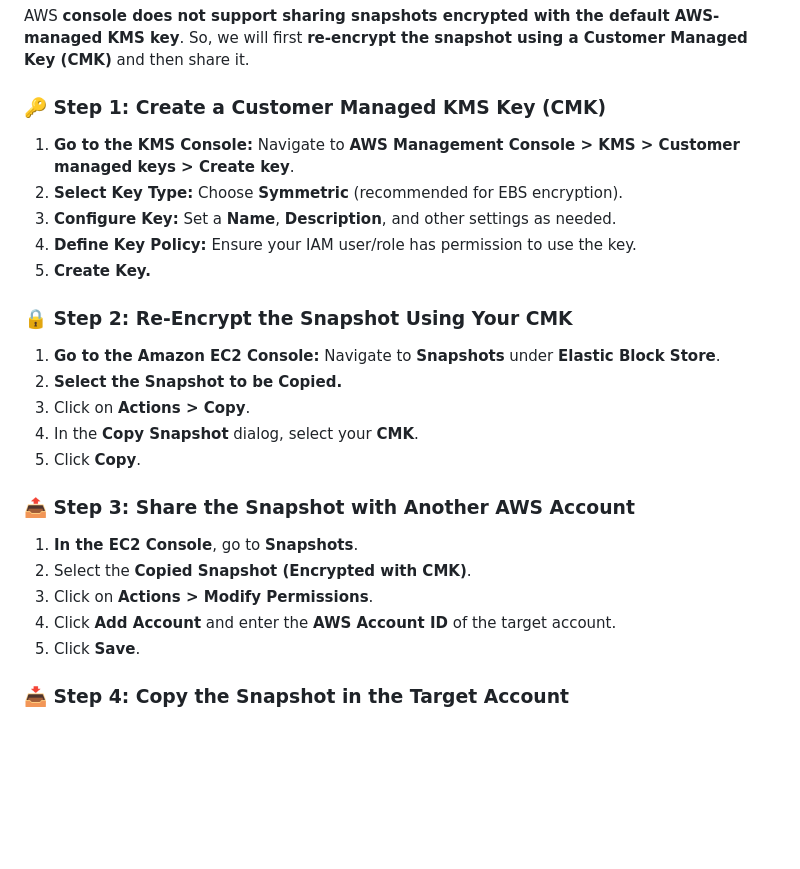
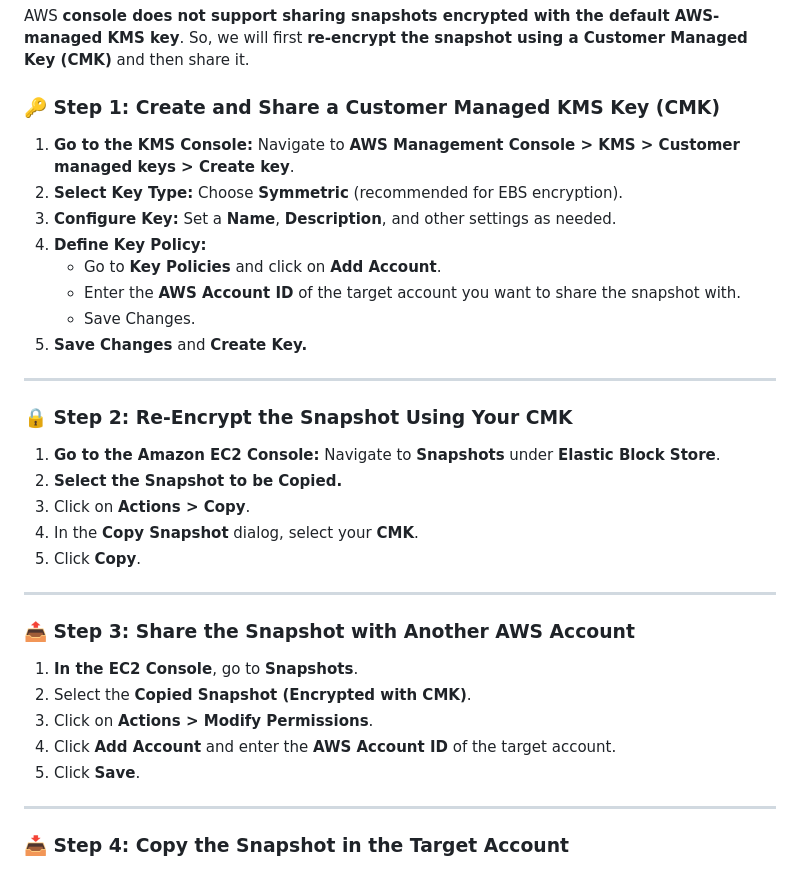
Before and after one commit to puneetgavri/aws-world, a Markdown page: aws-hands-on/kms.md, the part around the change. Rendered like a GitHub page; blank space fills up the shorter version.

```diff
--- a/aws-hands-on/kms.md
+++ b/aws-hands-on/kms.md
@@ -89,12 +89,17 @@ If there's no output, the decryption was successful! 🎉
 
 AWS **console does not support sharing snapshots encrypted with the default AWS-managed KMS key**. So, we will first **re-encrypt the snapshot using a Customer Managed Key (CMK)** and then share it.
 
-### 🔑 Step 1: Create a Customer Managed KMS Key (CMK)
+### 🔑 Step 1: Create and Share a Customer Managed KMS Key (CMK)
 1. **Go to the KMS Console:** Navigate to **AWS Management Console > KMS > Customer managed keys > Create key**.
 2. **Select Key Type:** Choose **Symmetric** (recommended for EBS encryption).
 3. **Configure Key:** Set a **Name**, **Description**, and other settings as needed.
-4. **Define Key Policy:** Ensure your IAM user/role has permission to use the key.
-5. **Create Key.**
+4. **Define Key Policy:**
+   - Go to **Key Policies** and click on **Add Account**.
+   - Enter the **AWS Account ID** of the target account you want to share the snapshot with.
+   - Save Changes.
+5. **Save Changes** and **Create Key.**
+
+---
 
 ### 🔒 Step 2: Re-Encrypt the Snapshot Using Your CMK
 1. **Go to the Amazon EC2 Console:** Navigate to **Snapshots** under **Elastic Block Store**.
@@ -103,12 +108,16 @@ AWS **console does not support sharing snapshots encrypted with the default AWS-
 4. In the **Copy Snapshot** dialog, select your **CMK**.
 5. Click **Copy**.
 
+---
+
 ### 📤 Step 3: Share the Snapshot with Another AWS Account
 1. **In the EC2 Console**, go to **Snapshots**.
 2. Select the **Copied Snapshot (Encrypted with CMK)**.
 3. Click on **Actions > Modify Permissions**.
 4. Click **Add Account** and enter the **AWS Account ID** of the target account.
 5. Click **Save**.
+
+---
 
 ### 📥 Step 4: Copy the Snapshot in the Target Account
 1. **Log into the Target Account**.
```
